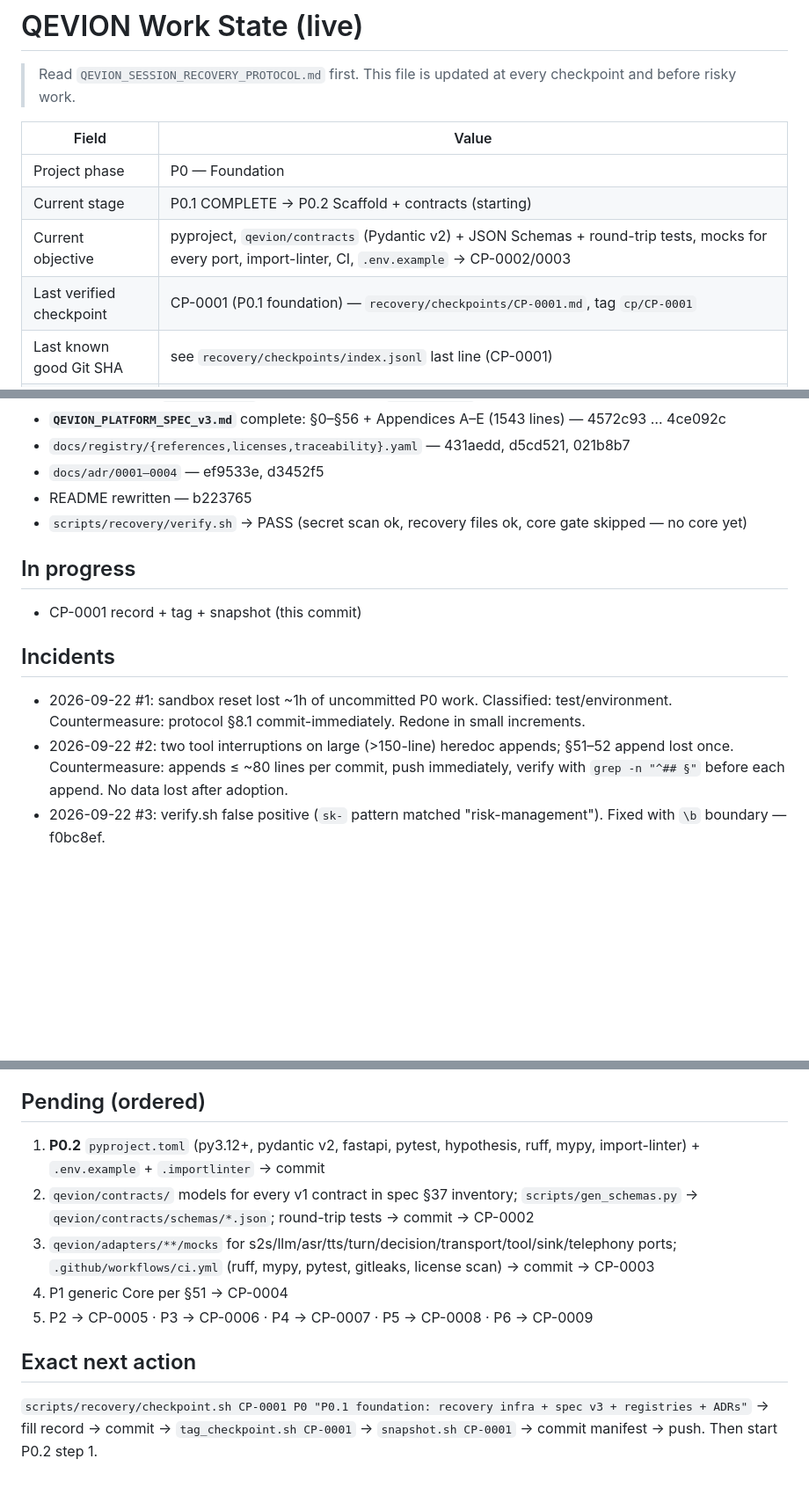
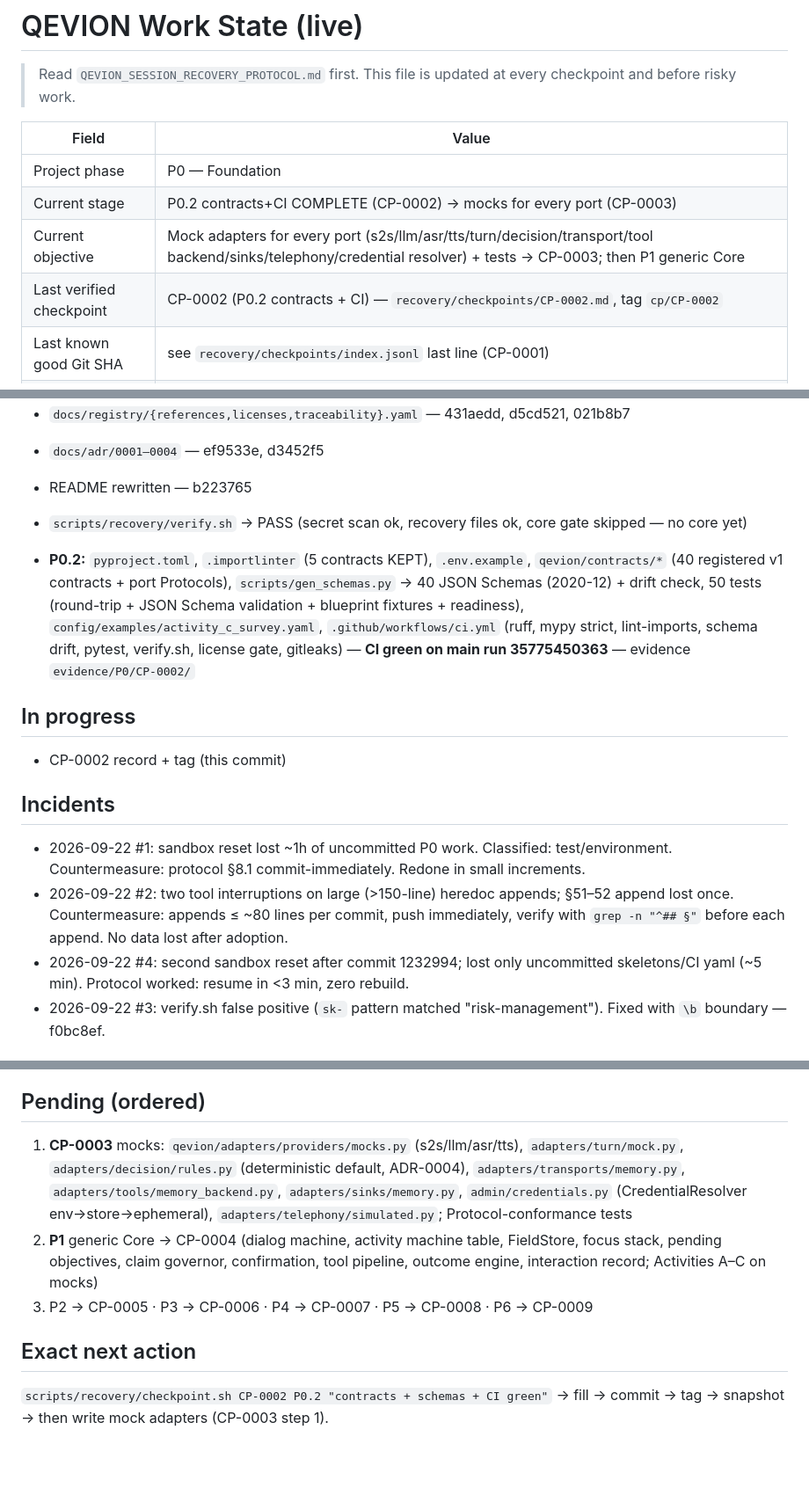
Before and after one commit to belalalibb/markting_call_center, a Markdown page: QEVION_WORK_STATE.md, 3 parts joined by grey strips. Shown at 88% size. Rendered like a GitHub page; blank space fills up the shorter version.

Commit message:
docs(state): work state at P0.2 contracts+CI completion

```diff
--- a/QEVION_WORK_STATE.md
+++ b/QEVION_WORK_STATE.md
@@ -5,9 +5,9 @@
 | Field | Value |
 |---|---|
 | Project phase | P0 — Foundation |
-| Current stage | P0.1 COMPLETE → P0.2 Scaffold + contracts (starting) |
-| Current objective | pyproject, `qevion/contracts` (Pydantic v2) + JSON Schemas + round-trip tests, mocks for every port, import-linter, CI, `.env.example` → CP-0002/0003 |
-| Last verified checkpoint | CP-0001 (P0.1 foundation) — `recovery/checkpoints/CP-0001.md`, tag `cp/CP-0001` |
+| Current stage | P0.2 contracts+CI COMPLETE (CP-0002) → mocks for every port (CP-0003) |
+| Current objective | Mock adapters for every port (s2s/llm/asr/tts/turn/decision/transport/tool backend/sinks/telephony/credential resolver) + tests → CP-0003; then P1 generic Core |
+| Last verified checkpoint | CP-0002 (P0.2 contracts + CI) — `recovery/checkpoints/CP-0002.md`, tag `cp/CP-0002` |
 | Last known good Git SHA | see `recovery/checkpoints/index.jsonl` last line (CP-0001) |
 | Approval | Operator approved full plan + decisions D1–D15 on 2026-09-22 (see `recovery/analysis/pre_approval_inspection_2026-09-22.md`) |
 
@@ -22,12 +22,15 @@
 - README rewritten — b223765
 - `scripts/recovery/verify.sh` → PASS (secret scan ok, recovery files ok, core gate skipped — no core yet)
 
+- **P0.2:** `pyproject.toml`, `.importlinter` (5 contracts KEPT), `.env.example`, `qevion/contracts/*` (40 registered v1 contracts + port Protocols), `scripts/gen_schemas.py` → 40 JSON Schemas (2020-12) + drift check, 50 tests (round-trip + JSON Schema validation + blueprint fixtures + readiness), `config/examples/activity_c_survey.yaml`, `.github/workflows/ci.yml` (ruff, mypy strict, lint-imports, schema drift, pytest, verify.sh, license gate, gitleaks) — **CI green on main run 35775450363** — evidence `evidence/P0/CP-0002/`
+
 ## In progress
-- CP-0001 record + tag + snapshot (this commit)
+- CP-0002 record + tag (this commit)
 
 ## Incidents
 - 2026-09-22 #1: sandbox reset lost ~1h of uncommitted P0 work. Classified: test/environment. Countermeasure: protocol §8.1 commit-immediately. Redone in small increments.
 - 2026-09-22 #2: two tool interruptions on large (>150-line) heredoc appends; §51–52 append lost once. Countermeasure: appends ≤ ~80 lines per commit, push immediately, verify with `grep -n "^## §"` before each append. No data lost after adoption.
+- 2026-09-22 #4: second sandbox reset after commit 1232994; lost only uncommitted skeletons/CI yaml (~5 min). Protocol worked: resume in <3 min, zero rebuild.
 - 2026-09-22 #3: verify.sh false positive (`sk-` pattern matched "risk-management"). Fixed with `\b` boundary — f0bc8ef.
 
 ## Known failures
@@ -38,11 +41,9 @@
 - Real-provider evidence (QV-ACC-022) requires operator-supplied test key (A5) — Admin ephemeral UI lands in P3.
 
 ## Pending (ordered)
-1. **P0.2** `pyproject.toml` (py3.12+, pydantic v2, fastapi, pytest, hypothesis, ruff, mypy, import-linter) + `.env.example` + `.importlinter` → commit
-2. `qevion/contracts/` models for every v1 contract in spec §37 inventory; `scripts/gen_schemas.py` → `qevion/contracts/schemas/*.json`; round-trip tests → commit → CP-0002
-3. `qevion/adapters/**/mocks` for s2s/llm/asr/tts/turn/decision/transport/tool/sink/telephony ports; `.github/workflows/ci.yml` (ruff, mypy, pytest, gitleaks, license scan) → commit → CP-0003
-4. P1 generic Core per §51 → CP-0004
-5. P2 → CP-0005 · P3 → CP-0006 · P4 → CP-0007 · P5 → CP-0008 · P6 → CP-0009
+1. **CP-0003** mocks: `qevion/adapters/providers/mocks.py` (s2s/llm/asr/tts), `adapters/turn/mock.py`, `adapters/decision/rules.py` (deterministic default, ADR-0004), `adapters/transports/memory.py`, `adapters/tools/memory_backend.py`, `adapters/sinks/memory.py`, `admin/credentials.py` (CredentialResolver env→store→ephemeral), `adapters/telephony/simulated.py`; Protocol-conformance tests
+2. **P1** generic Core → CP-0004 (dialog machine, activity machine table, FieldStore, focus stack, pending objectives, claim governor, confirmation, tool pipeline, outcome engine, interaction record; Activities A–C on mocks)
+3. P2 → CP-0005 · P3 → CP-0006 · P4 → CP-0007 · P5 → CP-0008 · P6 → CP-0009
 
 ## Exact next action
-`scripts/recovery/checkpoint.sh CP-0001 P0 "P0.1 foundation: recovery infra + spec v3 + registries + ADRs"` → fill record → commit → `tag_checkpoint.sh CP-0001` → `snapshot.sh CP-0001` → commit manifest → push. Then start P0.2 step 1.
+`scripts/recovery/checkpoint.sh CP-0002 P0.2 "contracts + schemas + CI green"` → fill → commit → tag → snapshot → then write mock adapters (CP-0003 step 1).
```
